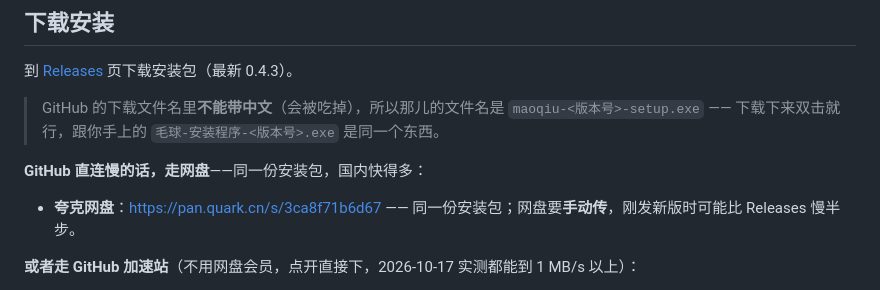
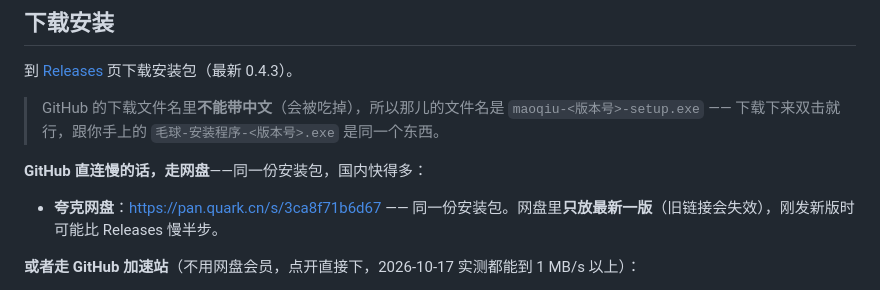
Before and after one commit to 3332098396/maoqiu-launcher, a Markdown page: README.md, the part around the change. Rendered like a GitHub page.

Commit message:
README: 写明网盘里只放最新一版（旧分享会失效）
Co-Authored-By: Claude Code <noreply@anthropic.com>

```diff
--- a/README.md
+++ b/README.md
@@ -53,7 +53,7 @@
 **GitHub 直连慢的话，走网盘**——同一份安装包，国内快得多：
 
 - **夸克网盘**：<https://pan.quark.cn/s/3ca8f71b6d67>
-  —— 同一份安装包；网盘要**手动传**，刚发新版时可能比 Releases 慢半步。
+  —— 同一份安装包。网盘里**只放最新一版**（旧链接会失效），刚发新版时可能比 Releases 慢半步。
 
 **或者走 GitHub 加速站**（不用网盘会员，点开直接下，2026-10-17 实测都能到 1 MB/s 以上）：
 
```
